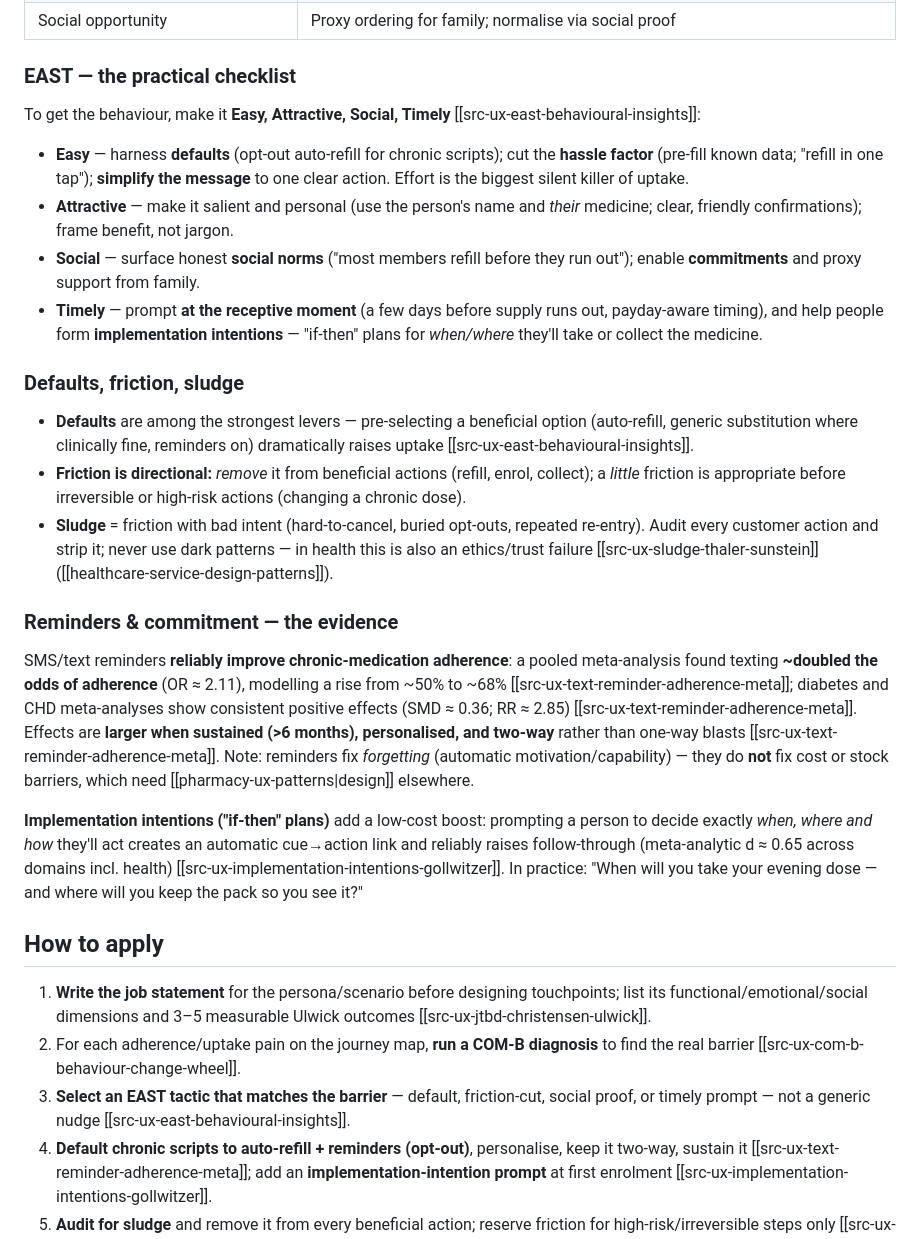
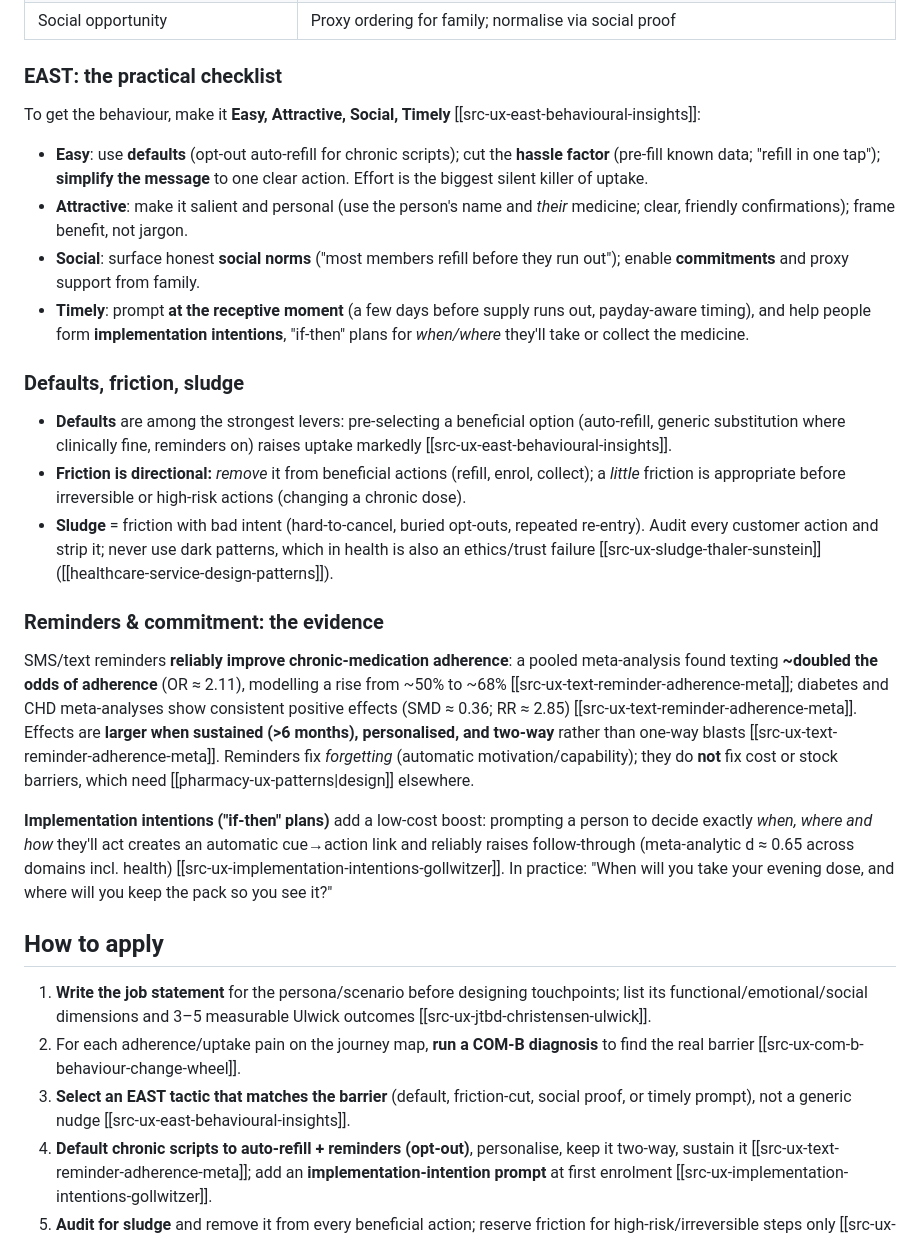
Before and after one commit to jianreis/tamsin-work, a Markdown page: wiki/ux-service-design/jtbd-and-behavioural-design.md, the part around one of its changes. Drawn GitHub-style.

```diff
--- a/wiki/ux-service-design/jtbd-and-behavioural-design.md
+++ b/wiki/ux-service-design/jtbd-and-behavioural-design.md
@@ -74,50 +74,50 @@ The design must match the diagnosed cause:
 | Physical opportunity (access/stock) | Delivery, stock-aware ordering, alternative-store routing |
 | Social opportunity | Proxy ordering for family; normalise via social proof |
 
-### EAST — the practical checklist
+### EAST: the practical checklist
 To get the behaviour, make it **Easy, Attractive, Social, Timely**
 [[src-ux-east-behavioural-insights]]:
 
-- **Easy** — harness **defaults** (opt-out auto-refill for chronic scripts);
+- **Easy**: use **defaults** (opt-out auto-refill for chronic scripts);
   cut the **hassle factor** (pre-fill known data; "refill in one tap"); **simplify
   the message** to one clear action. Effort is the biggest silent killer of
   uptake.
-- **Attractive** — make it salient and personal (use the person's name and *their*
+- **Attractive**: make it salient and personal (use the person's name and *their*
   medicine; clear, friendly confirmations); frame benefit, not jargon.
-- **Social** — surface honest **social norms** ("most members refill before they
+- **Social**: surface honest **social norms** ("most members refill before they
   run out"); enable **commitments** and proxy support from family.
-- **Timely** — prompt **at the receptive moment** (a few days before supply runs
-  out, payday-aware timing), and help people form **implementation intentions** —
+- **Timely**: prompt **at the receptive moment** (a few days before supply runs
+  out, payday-aware timing), and help people form **implementation intentions**,
   "if-then" plans for *when/where* they'll take or collect the medicine.
 
 ### Defaults, friction, sludge
-- **Defaults** are among the strongest levers — pre-selecting a beneficial option
+- **Defaults** are among the strongest levers: pre-selecting a beneficial option
   (auto-refill, generic substitution where clinically fine, reminders on)
-  dramatically raises uptake [[src-ux-east-behavioural-insights]].
+  raises uptake markedly [[src-ux-east-behavioural-insights]].
 - **Friction is directional:** *remove* it from beneficial actions (refill,
   enrol, collect); a *little* friction is appropriate before irreversible or
   high-risk actions (changing a chronic dose).
 - **Sludge** = friction with bad intent (hard-to-cancel, buried opt-outs, repeated
-  re-entry). Audit every customer action and strip it; never use dark patterns —
-  in health this is also an ethics/trust failure [[src-ux-sludge-thaler-sunstein]]
+  re-entry). Audit every customer action and strip it; never use dark patterns,
+  which in health is also an ethics/trust failure [[src-ux-sludge-thaler-sunstein]]
   ([[healthcare-service-design-patterns]]).
 
-### Reminders & commitment — the evidence
+### Reminders & commitment: the evidence
 SMS/text reminders **reliably improve chronic-medication adherence**: a pooled
 meta-analysis found texting **~doubled the odds of adherence** (OR ≈ 2.11),
 modelling a rise from ~50% to ~68% [[src-ux-text-reminder-adherence-meta]];
 diabetes and CHD meta-analyses show consistent positive effects (SMD ≈ 0.36;
 RR ≈ 2.85) [[src-ux-text-reminder-adherence-meta]]. Effects are **larger when
 sustained (>6 months), personalised, and two-way** rather than one-way blasts
-[[src-ux-text-reminder-adherence-meta]]. Note: reminders fix *forgetting*
-(automatic motivation/capability) — they do **not** fix cost or stock barriers,
+[[src-ux-text-reminder-adherence-meta]]. Reminders fix *forgetting*
+(automatic motivation/capability); they do **not** fix cost or stock barriers,
 which need [[pharmacy-ux-patterns|design]] elsewhere.
 
 **Implementation intentions ("if-then" plans)** add a low-cost boost: prompting a
 person to decide exactly *when, where and how* they'll act creates an automatic
 cue→action link and reliably raises follow-through (meta-analytic d ≈ 0.65 across
 domains incl. health) [[src-ux-implementation-intentions-gollwitzer]]. In
-practice: "When will you take your evening dose — and where will you keep the
+practice: "When will you take your evening dose, and where will you keep the
 pack so you see it?"
 
 ## How to apply
@@ -126,8 +126,8 @@ pack so you see it?"
    measurable Ulwick outcomes [[src-ux-jtbd-christensen-ulwick]].
 2. For each adherence/uptake pain on the journey map, **run a COM-B diagnosis** to
    find the real barrier [[src-ux-com-b-behaviour-change-wheel]].
-3. **Select an EAST tactic that matches the barrier** — default, friction-cut,
-   social proof, or timely prompt — not a generic nudge
+3. **Select an EAST tactic that matches the barrier** (default, friction-cut,
+   social proof, or timely prompt), not a generic nudge
    [[src-ux-east-behavioural-insights]].
 4. **Default chronic scripts to auto-refill + reminders (opt-out)**, personalise,
    keep it two-way, sustain it [[src-ux-text-reminder-adherence-meta]]; add an
```
Also changed, not shown: other parts of wiki/ux-service-design/jtbd-and-behavioural-design.md (+11 -11 lines), wiki/dispensing-practice/inventory-coldchain-controlled.md (+12 -12 lines), wiki/ux-service-design/journey-mapping-method.md (+25 -25 lines).
